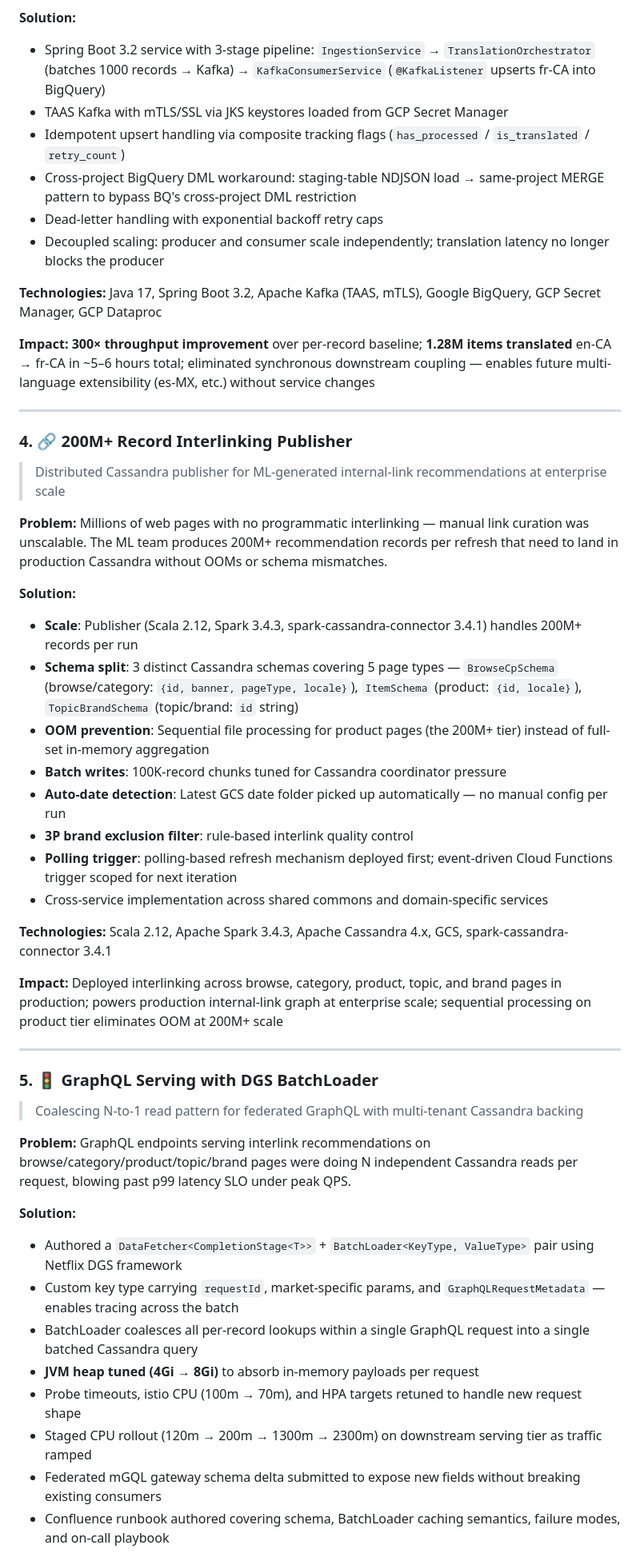
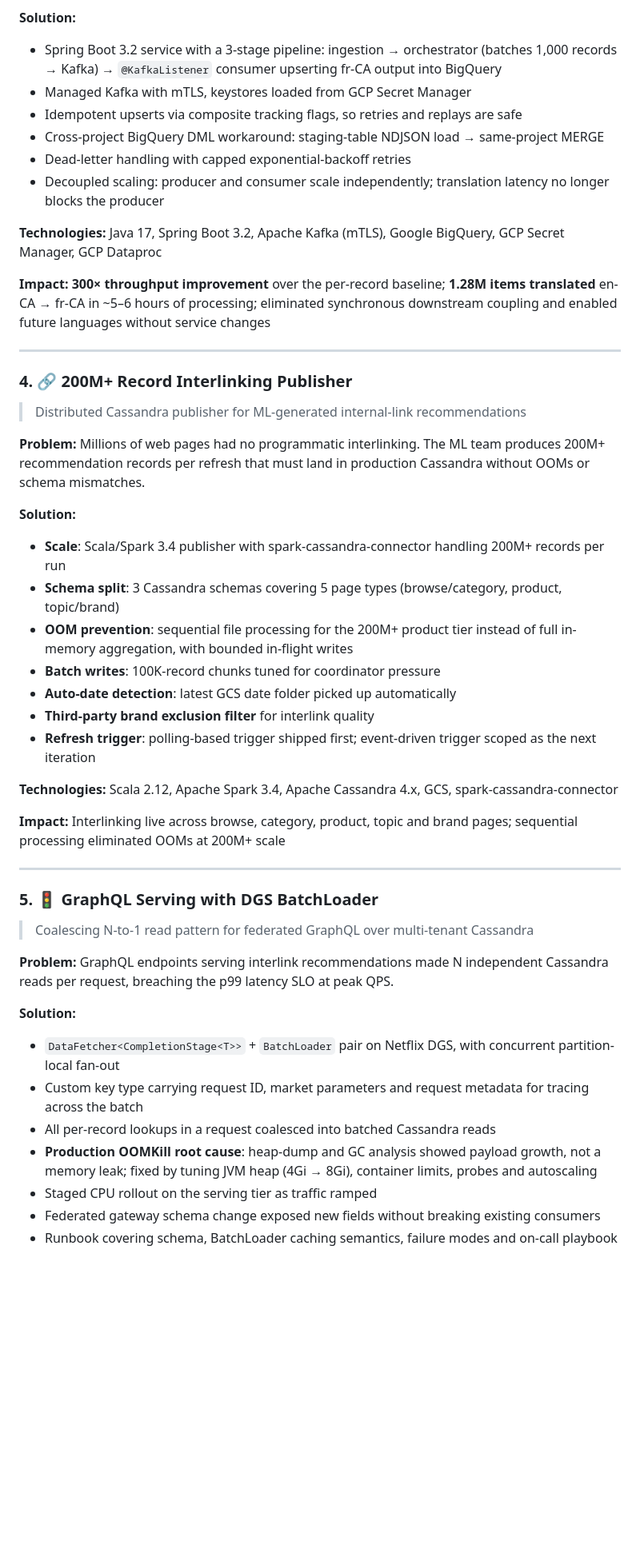
Before and after one commit to NightCodeOwl/NightCodeOwl, a Markdown page: PORTFOLIO_README.md, the part around one of its changes. Shown at 80% size. Rendered like a GitHub page; blank space fills up the shorter version.

```diff
--- a/PORTFOLIO_README.md
+++ b/PORTFOLIO_README.md
@@ -83,51 +87,49 @@
 
 **Solution:**
-- Spring Boot 3.2 service with 3-stage pipeline: `IngestionService` → `TranslationOrchestrator` (batches 1000 records → Kafka) → `KafkaConsumerService` (`@KafkaListener` upserts fr-CA into BigQuery)
-- TAAS Kafka with mTLS/SSL via JKS keystores loaded from GCP Secret Manager
-- Idempotent upsert handling via composite tracking flags (`has_processed` / `is_translated` / `retry_count`)
-- Cross-project BigQuery DML workaround: staging-table NDJSON load → same-project MERGE pattern to bypass BQ's cross-project DML restriction
-- Dead-letter handling with exponential backoff retry caps
+- Spring Boot 3.2 service with a 3-stage pipeline: ingestion → orchestrator (batches 1,000 records → Kafka) → `@KafkaListener` consumer upserting fr-CA output into BigQuery
+- Managed Kafka with mTLS, keystores loaded from GCP Secret Manager
+- Idempotent upserts via composite tracking flags, so retries and replays are safe
+- Cross-project BigQuery DML workaround: staging-table NDJSON load → same-project MERGE
+- Dead-letter handling with capped exponential-backoff retries
 - Decoupled scaling: producer and consumer scale independently; translation latency no longer blocks the producer
 
-**Technologies:** Java 17, Spring Boot 3.2, Apache Kafka (TAAS, mTLS), Google BigQuery, GCP Secret Manager, GCP Dataproc
+**Technologies:** Java 17, Spring Boot 3.2, Apache Kafka (mTLS), Google BigQuery, GCP Secret Manager, GCP Dataproc
 
-**Impact:** **300× throughput improvement** over per-record baseline; **1.28M items translated** en-CA → fr-CA in ~5–6 hours total; eliminated synchronous downstream coupling — enables future multi-language extensibility (es-MX, etc.) without service changes
+**Impact:** **300× throughput improvement** over the per-record baseline; **1.28M items translated** en-CA → fr-CA in ~5–6 hours of processing; eliminated synchronous downstream coupling and enabled future languages without service changes
 
 ---
 
 ### 4. 🔗 200M+ Record Interlinking Publisher
-> Distributed Cassandra publisher for ML-generated internal-link recommendations at enterprise scale
+> Distributed Cassandra publisher for ML-generated internal-link recommendations
 
-**Problem:** Millions of web pages with no programmatic interlinking — manual link curation was unscalable. The ML team produces 200M+ recommendation records per refresh that need to land in production Cassandra without OOMs or schema mismatches.
+**Problem:** Millions of web pages had no programmatic interlinking. The ML team produces 200M+ recommendation records per refresh that must land in production Cassandra without OOMs or schema mismatches.
 
 **Solution:**
-- **Scale**: Publisher (Scala 2.12, Spark 3.4.3, spark-cassandra-connector 3.4.1) handles 200M+ records per run
-- **Schema split**: 3 distinct Cassandra schemas covering 5 page types — `BrowseCpSchema` (browse/category: `{id, banner, pageType, locale}`), `ItemSchema` (product: `{id, locale}`), `TopicBrandSchema` (topic/brand: `id` string)
-- **OOM prevention**: Sequential file processing for product pages (the 200M+ tier) instead of full-set in-memory aggregation
-- **Batch writes**: 100K-record chunks tuned for Cassandra coordinator pressure
-- **Auto-date detection**: Latest GCS date folder picked up automatically — no manual config per run
-- **3P brand exclusion filter**: rule-based interlink quality control
-- **Polling trigger**: polling-based refresh mechanism deployed first; event-driven Cloud Functions trigger scoped for next iteration
-- Cross-service implementation across shared commons and domain-specific services
+- **Scale**: Scala/Spark 3.4 publisher with spark-cassandra-connector handling 200M+ records per run
+- **Schema split**: 3 Cassandra schemas covering 5 page types (browse/category, product, topic/brand)
+- **OOM prevention**: sequential file processing for the 200M+ product tier instead of full in-memory aggregation, with bounded in-flight writes
+- **Batch writes**: 100K-record chunks tuned for coordinator pressure
+- **Auto-date detection**: latest GCS date folder picked up automatically
+- **Third-party brand exclusion filter** for interlink quality
+- **Refresh trigger**: polling-based trigger shipped first; event-driven trigger scoped as the next iteration
 
-**Technologies:** Scala 2.12, Apache Spark 3.4.3, Apache Cassandra 4.x, GCS, spark-cassandra-connector 3.4.1
+**Technologies:** Scala 2.12, Apache Spark 3.4, Apache Cassandra 4.x, GCS, spark-cassandra-connector
 
-**Impact:** Deployed interlinking across browse, category, product, topic, and brand pages in production; powers production internal-link graph at enterprise scale; sequential processing on product tier eliminates OOM at 200M+ scale
+**Impact:** Interlinking live across browse, category, product, topic and brand pages; sequential processing eliminated OOMs at 200M+ scale
 
 ---
 
 ### 5. 🚦 GraphQL Serving with DGS BatchLoader
-> Coalescing N-to-1 read pattern for federated GraphQL with multi-tenant Cassandra backing
+> Coalescing N-to-1 read pattern for federated GraphQL over multi-tenant Cassandra
 
-**Problem:** GraphQL endpoints serving interlink recommendations on browse/category/product/topic/brand pages were doing N independent Cassandra reads per request, blowing past p99 latency SLO under peak QPS.
+**Problem:** GraphQL endpoints serving interlink recommendations made N independent Cassandra reads per request, breaching the p99 latency SLO at peak QPS.
 
 **Solution:**
-- Authored a `DataFetcher<CompletionStage<T>>` + `BatchLoader<KeyType, ValueType>` pair using Netflix DGS framework
-- Custom key type carrying `requestId`, market-specific params, and `GraphQLRequestMetadata` — enables tracing across the batch
-- BatchLoader coalesces all per-record lookups within a single GraphQL request into a single batched Cassandra query
-- **JVM heap tuned (4Gi → 8Gi)** to absorb in-memory payloads per request
-- Probe timeouts, istio CPU (100m → 70m), and HPA targets retuned to handle new request shape
-- Staged CPU rollout (120m → 200m → 1300m → 2300m) on downstream serving tier as traffic ramped
-- Federated mGQL gateway schema delta submitted to expose new fields without breaking existing consumers
-- Confluence runbook authored covering schema, BatchLoader caching semantics, failure modes, and on-call playbook
+- `DataFetcher<CompletionStage<T>>` + `BatchLoader` pair on Netflix DGS, with concurrent partition-local fan-out
+- Custom key type carrying request ID, market parameters and request metadata for tracing across the batch
+- All per-record lookups in a request coalesced into batched Cassandra reads
+- **Production OOMKill root cause**: heap-dump and GC analysis showed payload growth, not a memory leak; fixed by tuning JVM heap (4Gi → 8Gi), container limits, probes and autoscaling
+- Staged CPU rollout on the serving tier as traffic ramped
+- Federated gateway schema change exposed new fields without breaking existing consumers
+- Runbook covering schema, BatchLoader caching semantics, failure modes and on-call playbook
 
```
Also changed, not shown: other parts of PORTFOLIO_README.md (+152 -178 lines).
